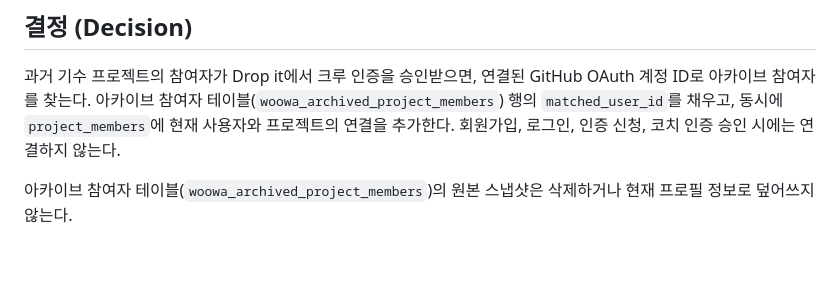
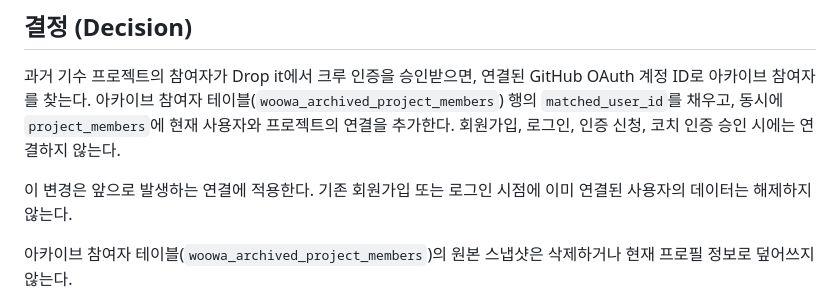
Before and after one commit to woowacourse-teams/2026-shout-outz, a Markdown page: docs/backend/adr-012-preserve-archived-participants-and-link-current-project-members.md, the part around the change. Rendered like a GitHub page; blank space fills up the shorter version.

Commit message:
docs(backend): 기존 아카이브 연결 유지 범위 명시

```diff
--- a/docs/backend/adr-012-preserve-archived-participants-and-link-current-project-members.md
+++ b/docs/backend/adr-012-preserve-archived-participants-and-link-current-project-members.md
@@ -23,6 +23,8 @@
 
 과거 기수 프로젝트의 참여자가 Drop it에서 크루 인증을 승인받으면, 연결된 GitHub OAuth 계정 ID로 아카이브 참여자를 찾는다. 아카이브 참여자 테이블(`woowa_archived_project_members`) 행의 `matched_user_id`를 채우고, 동시에 `project_members`에 현재 사용자와 프로젝트의 연결을 추가한다. 회원가입, 로그인, 인증 신청, 코치 인증 승인 시에는 연결하지 않는다.
 
+이 변경은 앞으로 발생하는 연결에 적용한다. 기존 회원가입 또는 로그인 시점에 이미 연결된 사용자의 데이터는 해제하지 않는다.
+
 아카이브 참여자 테이블(`woowa_archived_project_members`)의 원본 스냅샷은 삭제하거나 현재 프로필 정보로 덮어쓰지 않는다.
 
 `project_members`는 현재 Dropit 회원을 기준으로 프로젝트 멤버를 조회하는 데 사용하고, 아카이브 참여자 테이블(`woowa_archived_project_members`)은 수집 당시의 정보를 보존하는 데 사용한다. 즉, `woowa_archived_project_members`에는 미래 시점에 새로운 행 INSERT가 존재하지 않는다.
```
